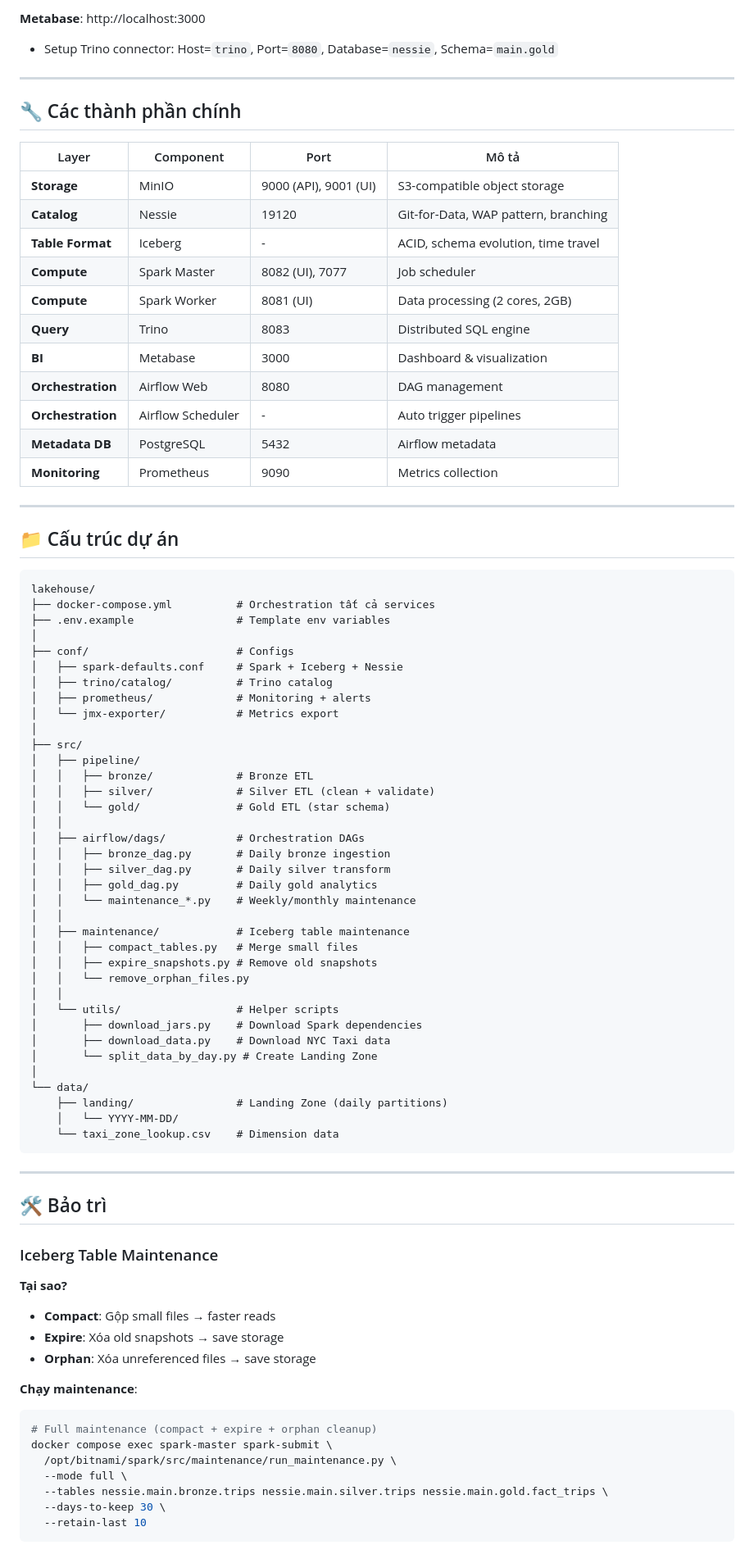
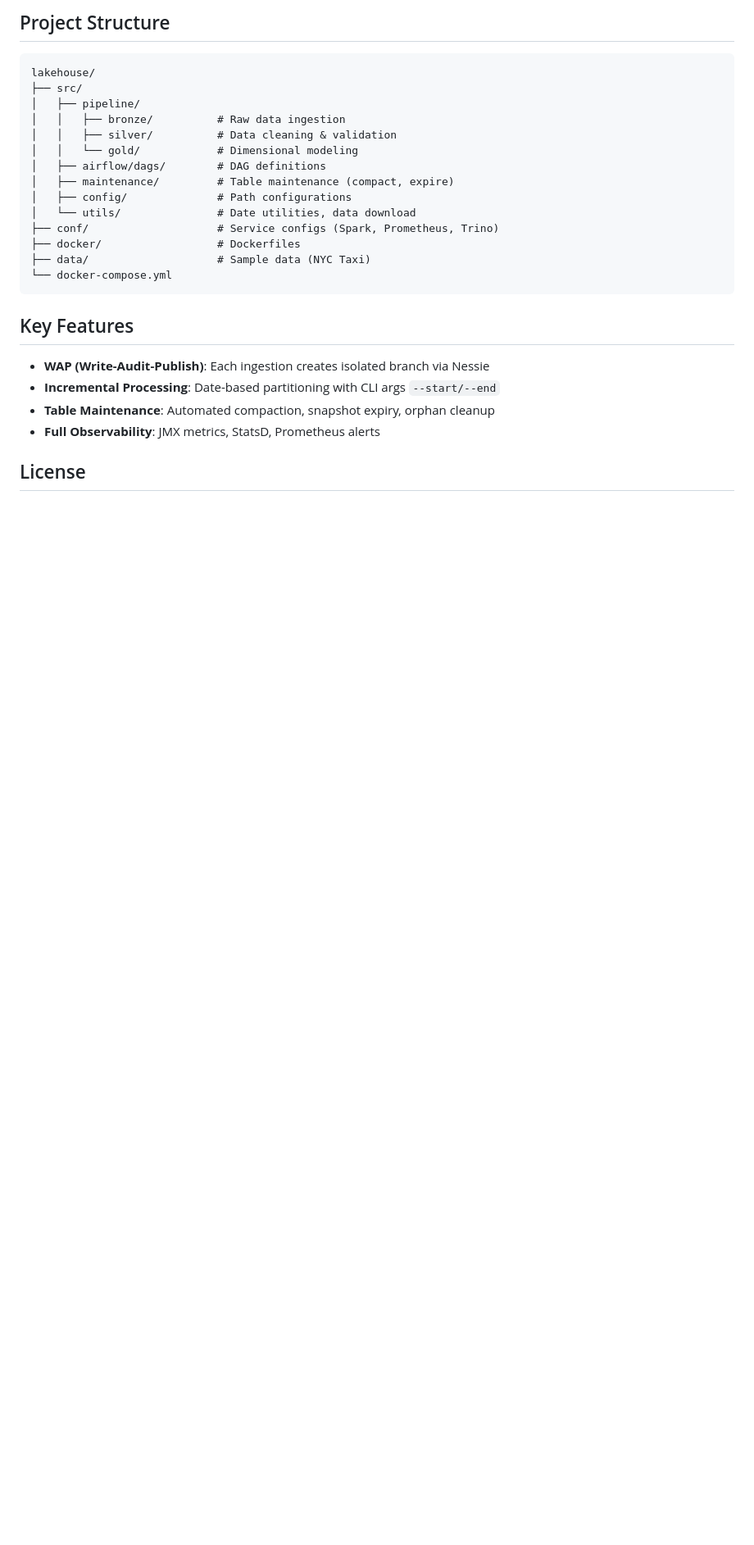
Before and after one commit to thethien8a/Local-Lakehouse, a Markdown page: README.md, the part around one of its changes. Shown at 82% size. GitHub-like rendering; blank space fills up the shorter version.

Commit message:
chore: fix README

````diff
--- a/README.md
+++ b/README.md
@@ -184,86 +106,28 @@ SELECT * FROM agg_daily ORDER BY pickup_date DESC LIMIT 10;
-**Metabase**: http://localhost:3000
-- Setup Trino connector: Host=`trino`, Port=`8080`, Database=`nessie`, Schema=`main.gold`
-
----
-
-## 🔧 Các thành phần chính
-
-| Layer | Component | Port | Mô tả |
-|-------|-----------|------|-------|
-| **Storage** | MinIO | 9000 (API), 9001 (UI) | S3-compatible object storage |
-| **Catalog** | Nessie | 19120 | Git-for-Data, WAP pattern, branching |
-| **Table Format** | Iceberg | - | ACID, schema evolution, time travel |
-| **Compute** | Spark Master | 8082 (UI), 7077 | Job scheduler |
-| **Compute** | Spark Worker | 8081 (UI) | Data processing (2 cores, 2GB) |
-| **Query** | Trino | 8083 | Distributed SQL engine |
-| **BI** | Metabase | 3000 | Dashboard & visualization |
-| **Orchestration** | Airflow Web | 8080 | DAG management |
-| **Orchestration** | Airflow Scheduler | - | Auto trigger pipelines |
-| **Metadata DB** | PostgreSQL | 5432 | Airflow metadata |
-| **Monitoring** | Prometheus | 9090 | Metrics collection |
-
----
-
-## 📁 Cấu trúc dự án
+## Project Structure
 
 ```
 lakehouse/
-├── docker-compose.yml          # Orchestration tất cả services
-├── .env.example                # Template env variables
-│
-├── conf/                       # Configs
-│   ├── spark-defaults.conf     # Spark + Iceberg + Nessie
-│   ├── trino/catalog/          # Trino catalog
-│   ├── prometheus/             # Monitoring + alerts
-│   └── jmx-exporter/           # Metrics export
-│
 ├── src/
 │   ├── pipeline/
-│   │   ├── bronze/             # Bronze ETL
-│   │   ├── silver/             # Silver ETL (clean + validate)
-│   │   └── gold/               # Gold ETL (star schema)
-│   │
-│   ├── airflow/dags/           # Orchestration DAGs
-│   │   ├── bronze_dag.py       # Daily bronze ingestion
-│   │   ├── silver_dag.py       # Daily silver transform
-│   │   ├── gold_dag.py         # Daily gold analytics
-│   │   └── maintenance_*.py    # Weekly/monthly maintenance
-│   │
-│   ├── maintenance/            # Iceberg table maintenance
-│   │   ├── compact_tables.py   # Merge small files
-│   │   ├── expire_snapshots.py # Remove old snapshots
-│   │   └── remove_orphan_files.py
-│   │
-│   └── utils/                  # Helper scripts
-│       ├── download_jars.py    # Download Spark dependencies
-│       ├── download_data.py    # Download NYC Taxi data
-│       └── split_data_by_day.py # Create Landing Zone
-│
-└── data/
-    ├── landing/                # Landing Zone (daily partitions)
-    │   └── YYYY-MM-DD/
-    └── taxi_zone_lookup.csv    # Dimension data
+│   │   ├── bronze/          # Raw data ingestion
+│   │   ├── silver/          # Data cleaning & validation
+│   │   └── gold/            # Dimensional modeling
+│   ├── airflow/dags/        # DAG definitions
+│   ├── maintenance/         # Table maintenance (compact, expire)
+│   ├── config/              # Path configurations
+│   └── utils/               # Date utilities, data download
+├── conf/                    # Service configs (Spark, Prometheus, Trino)
+├── docker/                  # Dockerfiles
+├── data/                    # Sample data (NYC Taxi)
+└── docker-compose.yml
 ```
 
----
+## Key Features
 
-## 🛠️ Bảo trì
+- **WAP (Write-Audit-Publish)**: Each ingestion creates isolated branch via Nessie
+- **Incremental Processing**: Date-based partitioning with CLI args `--start/--end`
+- **Table Maintenance**: Automated compaction, snapshot expiry, orphan cleanup
+- **Full Observability**: JMX metrics, StatsD, Prometheus alerts
 
-### Iceberg Table Maintenance
+## License
 
-**Tại sao?**
-- **Compact**: Gộp small files → faster reads
-- **Expire**: Xóa old snapshots → save storage
-- **Orphan**: Xóa unreferenced files → save storage
-
-**Chạy maintenance**:
-```bash
-# Full maintenance (compact + expire + orphan cleanup)
-docker compose exec spark-master spark-submit \
-  /opt/bitnami/spark/src/maintenance/run_maintenance.py \
-  --mode full \
-  --tables nessie.main.bronze.trips nessie.main.silver.trips nessie.main.gold.fact_trips \
-  --days-to-keep 30 \
-  --retain-last 10
-```
-
````
Also changed, not shown: other parts of README.md (+88 -248 lines).
